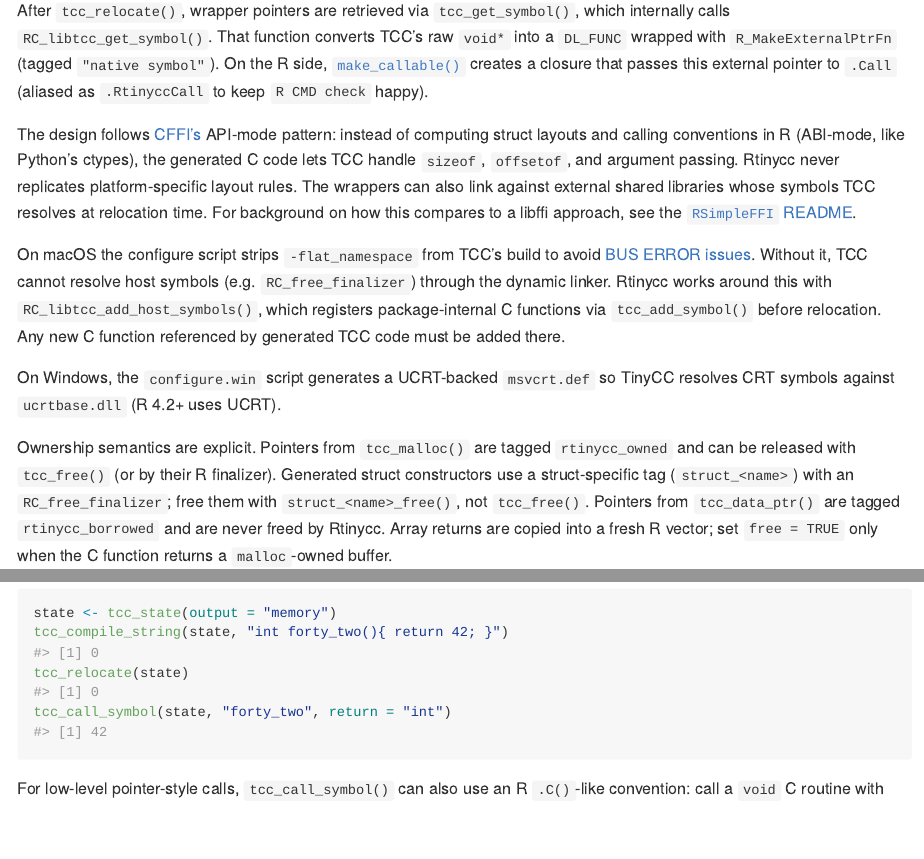
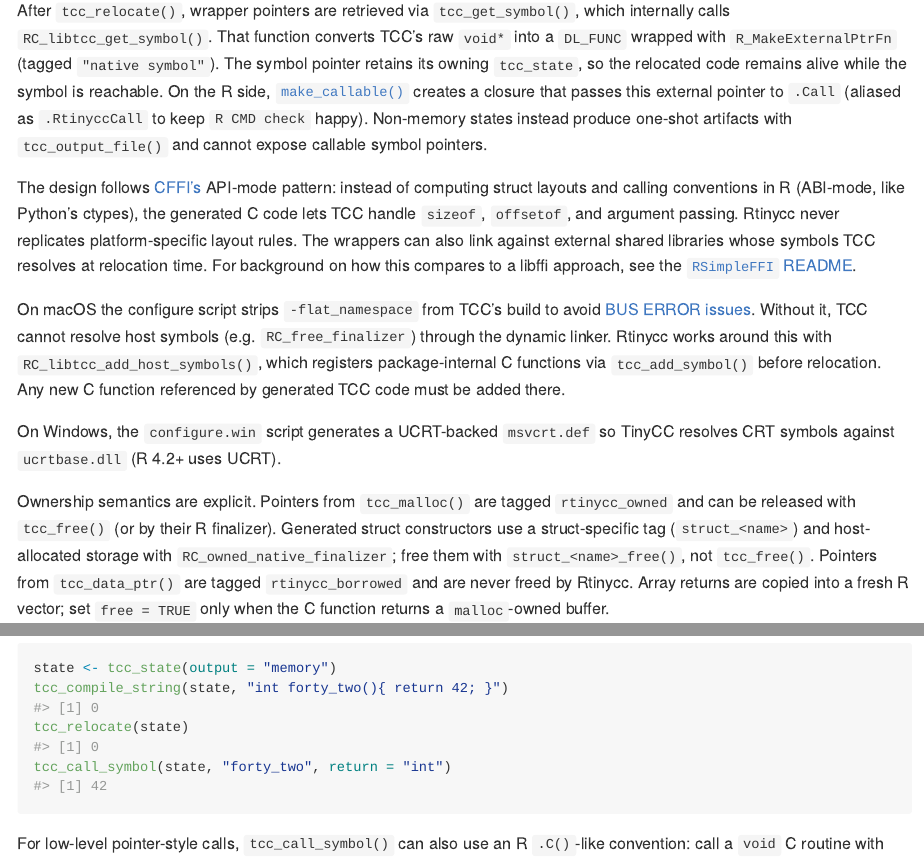
Before and after one commit to sounkou-bioinfo/Rtinycc, an R Markdown document (README.Rmd): the page in a window 1100 px wide, from 510 px down, and a second part further down, joined at a grey line. The pictures show the output file README.md that the author committed with the source, drawn offline in the style of GitHub; long lines of code are wrapped; badge pictures from the web are left out.

Commit message:
Re-render README for 0.1.12

```diff
--- a/README.Rmd
+++ b/README.Rmd
@@ -41,9 +41,12 @@ TCC compiles them in-memory -- no shared library is written to disk and no
 After `tcc_relocate()`, wrapper pointers are retrieved via `tcc_get_symbol()`,
 which internally calls `RC_libtcc_get_symbol()`. That function converts TCC's
 raw `void*` into a `DL_FUNC` wrapped with `R_MakeExternalPtrFn` (tagged
-`"native symbol"`). On the R side, [`make_callable()`](R/ffi.R) creates a
-closure that passes this external pointer to `.Call` (aliased as `.RtinyccCall`
-to keep `R CMD check` happy).
+`"native symbol"`). The symbol pointer retains its owning `tcc_state`, so the
+relocated code remains alive while the symbol is reachable. On the R side,
+[`make_callable()`](R/ffi.R) creates a closure that passes this external pointer
+to `.Call` (aliased as `.RtinyccCall` to keep `R CMD check` happy). Non-memory
+states instead produce one-shot artifacts with `tcc_output_file()` and cannot
+expose callable symbol pointers.
 
 The design follows [CFFI's](https://cffi.readthedocs.io/) API-mode pattern:
 instead of computing struct layouts and calling conventions in R (ABI-mode,
@@ -66,7 +69,7 @@ TinyCC resolves CRT symbols against `ucrtbase.dll` (R 4.2+ uses UCRT).
 
 
 Ownership semantics are explicit. Pointers from `tcc_malloc()` are tagged `rtinycc_owned` and can be released with `tcc_free()` (or by their R finalizer). Generated struct constructors use a struct-specific tag
-(`struct_<name>`) with an `RC_free_finalizer`; free them with `struct_<name>_free()`, not `tcc_free()`. Pointers from `tcc_data_ptr()` are
+(`struct_<name>`) and host-allocated storage with `RC_owned_native_finalizer`; free them with `struct_<name>_free()`, not `tcc_free()`. Pointers from `tcc_data_ptr()` are
 tagged `rtinycc_borrowed` and are never freed by Rtinycc. Array returns are copied into a fresh R vector; set `free = TRUE` only when the C function returns a `malloc`-owned buffer.
 
 ## Installation
```
Also changed, not shown: README.md, 1 other file.
